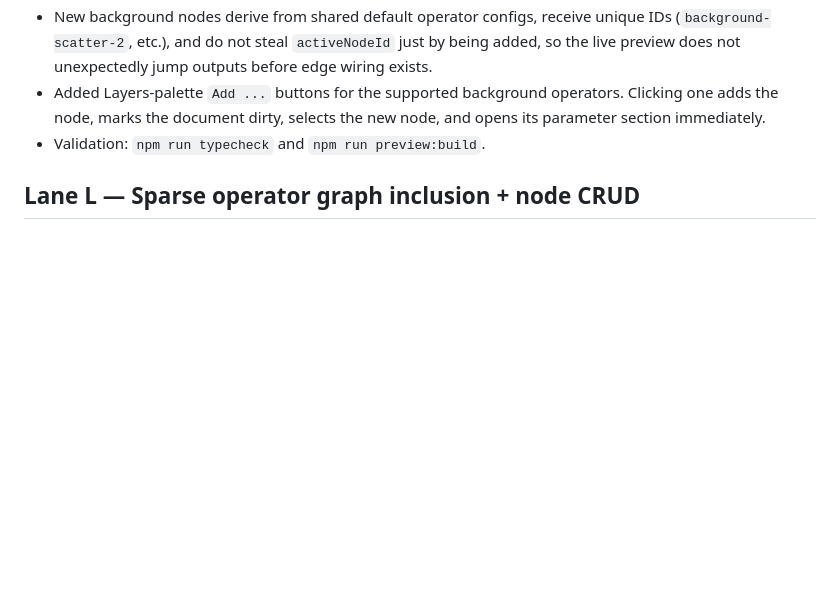
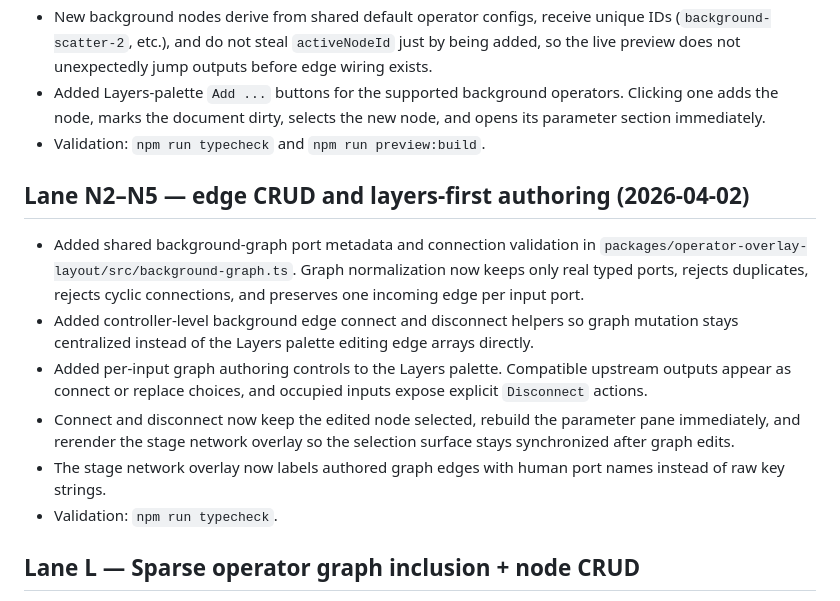
Before and after one commit to lyubomir-popov/brand-layout-ops, a Markdown page: docs/history.md, the part around the change. GitHub-like rendering; blank space fills up the shorter version.

Commit message:
docs: close lane n graph authoring

```diff
--- a/docs/history.md
+++ b/docs/history.md
@@ -21,6 +21,15 @@ Items moved here from `docs/TODO.md` to keep the active backlog lean.
 - New background nodes derive from shared default operator configs, receive unique IDs (`background-scatter-2`, etc.), and do not steal `activeNodeId` just by being added, so the live preview does not unexpectedly jump outputs before edge wiring exists.
 - Added Layers-palette `Add ...` buttons for the supported background operators. Clicking one adds the node, marks the document dirty, selects the new node, and opens its parameter section immediately.
 - Validation: `npm run typecheck` and `npm run preview:build`.
+
+## Lane N2–N5 — edge CRUD and layers-first authoring (2026-04-02)
+
+- Added shared background-graph port metadata and connection validation in `packages/operator-overlay-layout/src/background-graph.ts`. Graph normalization now keeps only real typed ports, rejects duplicates, rejects cyclic connections, and preserves one incoming edge per input port.
+- Added controller-level background edge connect and disconnect helpers so graph mutation stays centralized instead of the Layers palette editing edge arrays directly.
+- Added per-input graph authoring controls to the Layers palette. Compatible upstream outputs appear as connect or replace choices, and occupied inputs expose explicit `Disconnect` actions.
+- Connect and disconnect now keep the edited node selected, rebuild the parameter pane immediately, and rerender the stage network overlay so the selection surface stays synchronized after graph edits.
+- The stage network overlay now labels authored graph edges with human port names instead of raw key strings.
+- Validation: `npm run typecheck`.
 
 ## Lane L — Sparse operator graph inclusion + node CRUD
 
```
Also changed, not shown: docs/TODO.md (+6 -6 lines), llm-handoff-context.md (+6 -4 lines).
